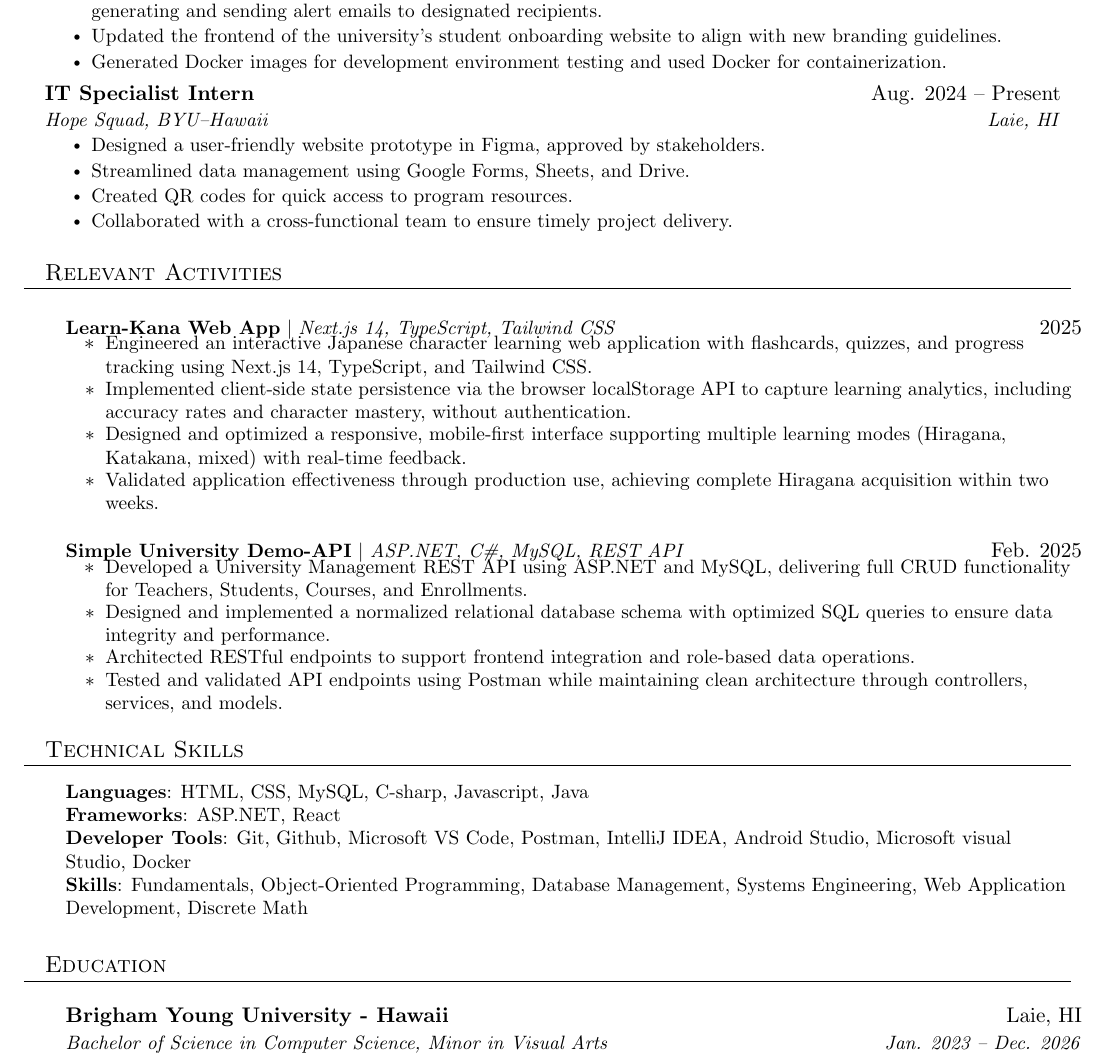
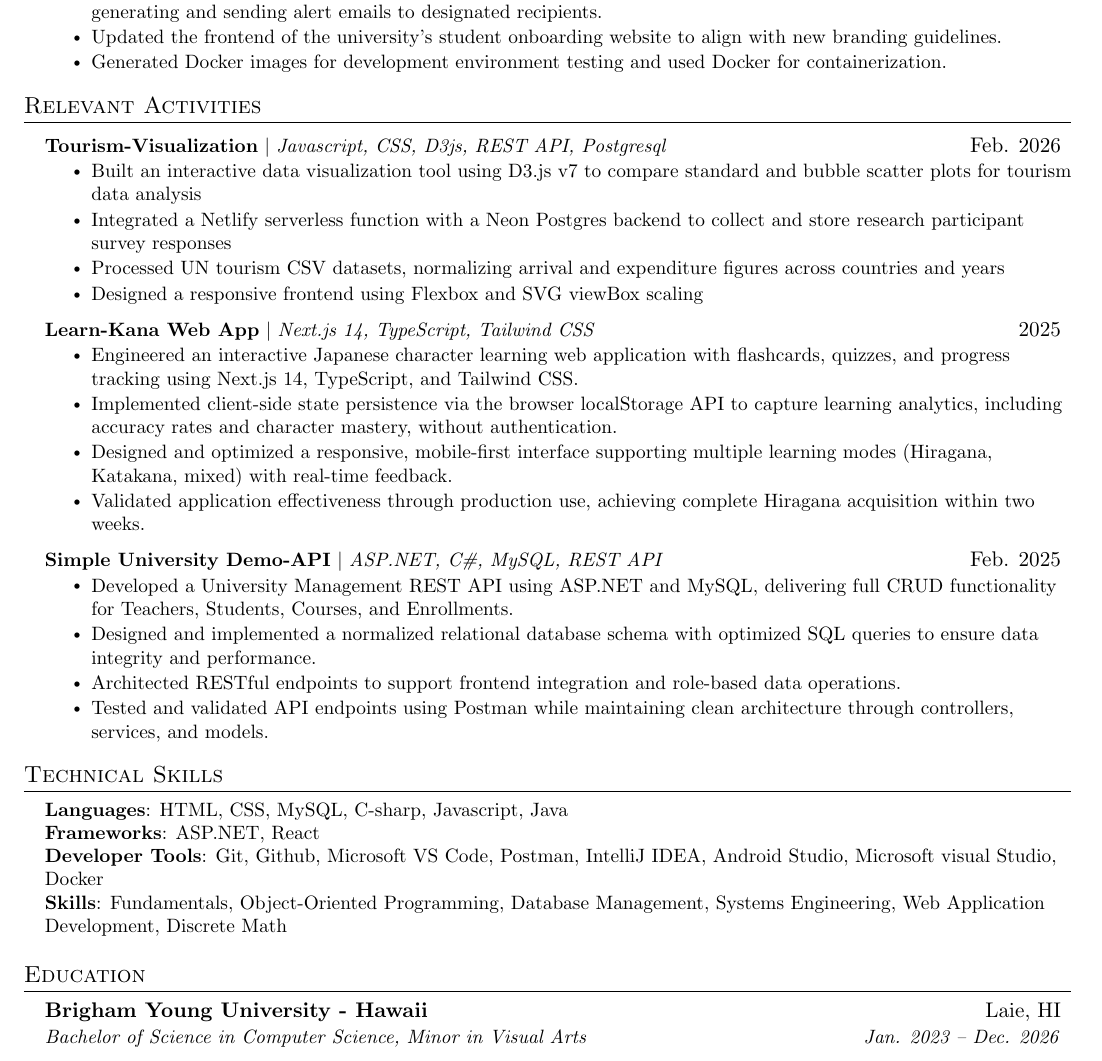
Before and after one commit to EPHRAIMTEODORO/Nextjs-Portfolio, a LaTeX CV (resume/Ephraim_Teodoro.tex): part of the page, cut so that both start at the same text. Compiled offline with pdfLaTeX.

Commit message:
resume script update

```diff
--- a/resume/Ephraim_Teodoro.tex
+++ b/resume/Ephraim_Teodoro.tex
@@ -129,13 +126,14 @@
   {Brigham Young University-Hawaii}{Laie, HI}
   \resumeItemListStart
     \resumeItem{Utilized React.js to create a front-end formatting tool for department use, supporting JSON, XML, SQL, HTML, CSS, and URL-encoded formats reducing the time of making server logs into readable format by 50 percent}
-      \resumeItem{Developed a C\# ASP.NET club management system with TeamDynamix integration and a MySQL-backed API layer, streamlining event requests to save 3 days of processing and reducing API calls by 67\%.  }
+    \resumeItem{Developed a C\# ASP.NET club management system with TeamDynamix integration and a MySQL-backed API layer, streamlining event requests to save 3 days of processing and reducing API calls by 67\%.  }
     \resumeItem{Utilized ASP.NET  and Mendix Application development Platform to assist in software and network development task ensuring seamless functionality.}
-
-      \resumeItem{Implemented a backend feature that detects incorrect credentials during ELAT applicant renewal, automatically generating and sending alert emails to designated recipients.}
+    \resumeItem{Implemented a backend feature that detects incorrect credentials during ELAT applicant renewal, automatically generating and sending alert emails to designated recipients.}
     \resumeItem{Updated the frontend of the university's student onboarding website to align with new branding guidelines.}
     \resumeItem{Generated Docker images for development environment testing and used Docker for containerization.}
   \resumeItemListEnd
+
+\resumeSubHeadingListEnd
 
 
 % -----------Multiple Positions Heading-----------
@@ -148,21 +146,18 @@
 %    \resumeSubHeadingListEnd
 %-------------------------------------------
 
-    \resumeSubheading
-      {IT Specialist Intern}{Aug. 2024 -- Present}
-      {Hope Squad, BYU–Hawaii}{Laie, HI}
-      \resumeItemListStart
-        \resumeItem{Designed a user-friendly website prototype in Figma, approved by stakeholders.}
-        \resumeItem{Streamlined data management using Google Forms, Sheets, and Drive.}
-        \resumeItem{Created QR codes for quick access to program resources.}
-        \resumeItem{Collaborated with a cross-functional team to ensure timely project delivery.}
-
-    \resumeItemListEnd
-
-
 %-----------PROJECTS-----------
 \section{Relevant Activities}
     \resumeSubHeadingListStart
+
+    \resumeProjectHeading
+          {\textbf{Tourism-Visualization} $|$ \emph{Javascript, CSS, D3js, REST API, Postgresql}}{Feb. 2026}
+          \resumeItemListStart
+            \resumeItem{Built an interactive data visualization tool using D3.js v7 to compare standard and bubble scatter plots for tourism data analysis}
+            \resumeItem{Integrated a Netlify serverless function with a Neon Postgres backend to collect and store research participant survey responses}
+            \resumeItem{Processed UN tourism CSV datasets, normalizing arrival and expenditure figures across countries and years}
+            \resumeItem{Designed a responsive frontend using Flexbox and SVG viewBox scaling}
+          \resumeItemListEnd
 
       \resumeProjectHeading
           {\textbf{Learn-Kana Web App} $|$ \emph{Next.js 14, TypeScript, Tailwind CSS}}{2025}
```
Also changed, not shown: resume/Ephraim_Teodoro.pdf (added), resume/Ephraim_Teodoro.tex (5 more changed lines), 1 other file.
